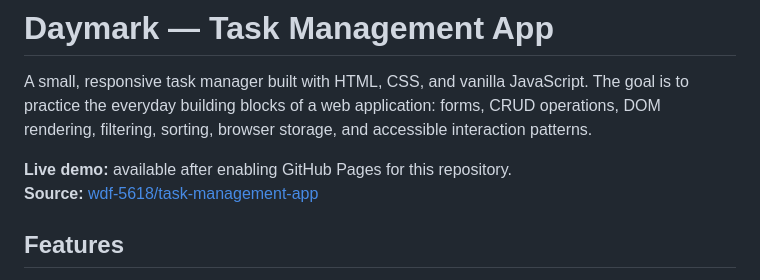
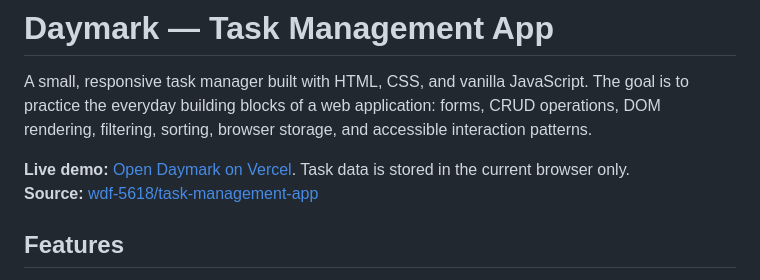
Before and after one commit to wdf-5618/task-management-app, a Markdown page: README.md, the part around the change. GitHub-like rendering.

Commit message:
Update README with current Vercel live demo

```diff
--- a/README.md
+++ b/README.md
@@ -2,7 +2,7 @@
 
 A small, responsive task manager built with HTML, CSS, and vanilla JavaScript. The goal is to practice the everyday building blocks of a web application: forms, CRUD operations, DOM rendering, filtering, sorting, browser storage, and accessible interaction patterns.
 
-**Live demo:** available after enabling GitHub Pages for this repository.
+**Live demo:** [Open Daymark on Vercel](https://task-management-app-wdf-5618s-projects.vercel.app). Task data is stored in the current browser only.
 **Source:** [wdf-5618/task-management-app](https://github.com/wdf-5618/task-management-app)
 
 ## Features
```
